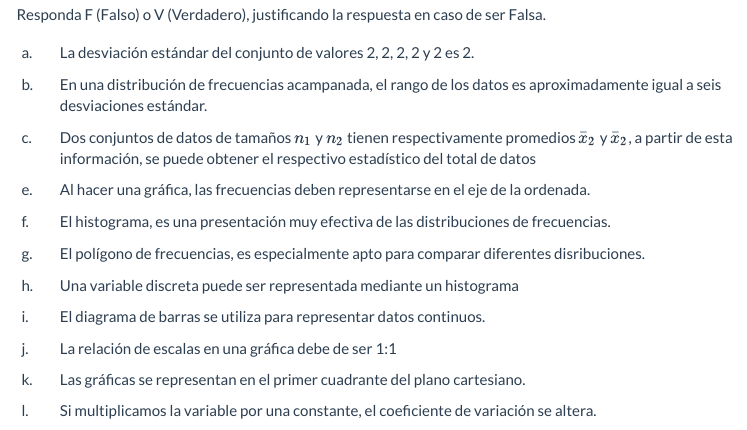
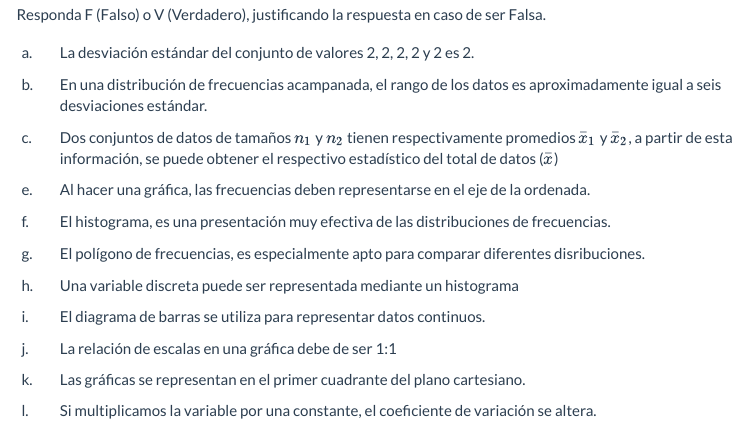
Before and after one commit to dgonxalex80/web00520231.io, an R Markdown document (monitoria1.Rmd): the page in a window 1100 px wide, from 1360 px down. Rendered offline with R 4.5, knitr and Pandoc, with nearby package versions; some code elsewhere in the file could not run offline; menus at the side of the page are left out.

Commit message:
ajuste pregunta 3

```diff
--- a/monitoria1.Rmd
+++ b/monitoria1.Rmd
@@ -74,7 +74,7 @@ Responda F (Falso)  o V (Verdadero), justificando la respuesta en caso de ser Fa
 |:--|:-------------------------------------------------|
 |a. | La desviación estándar del conjunto de valores  2, 2, 2, 2  y 2 es 2. |
 |b. | En una distribución de frecuencias acampanada, el rango de los datos es aproximadamente igual a seis desviaciones estándar. |
-|c. | Dos conjuntos de datos de tamaños $n_1$ y $n_2$ tienen respectivamente promedios $\bar{x}_{2}$ y $\bar{x}_{2}$, a partir de esta información, se puede obtener el respectivo estadístico del total de datos  |
+|c. | Dos conjuntos de datos de tamaños $n_1$ y $n_2$ tienen respectivamente promedios $\bar{x}_{1}$ y $\bar{x}_{2}$, a partir de esta información, se puede obtener el respectivo estadístico del total de datos ($\bar{x}$) |
 |e. | Al hacer una gráfica, las frecuencias deben representarse en el eje de la ordenada. |
 |f. | El histograma, es una presentación muy efectiva de las distribuciones de frecuencias. |
 |g. | El polígono de frecuencias, es especialmente apto para comparar diferentes disribuciones.|
```
Also changed, not shown: 4 other files.
